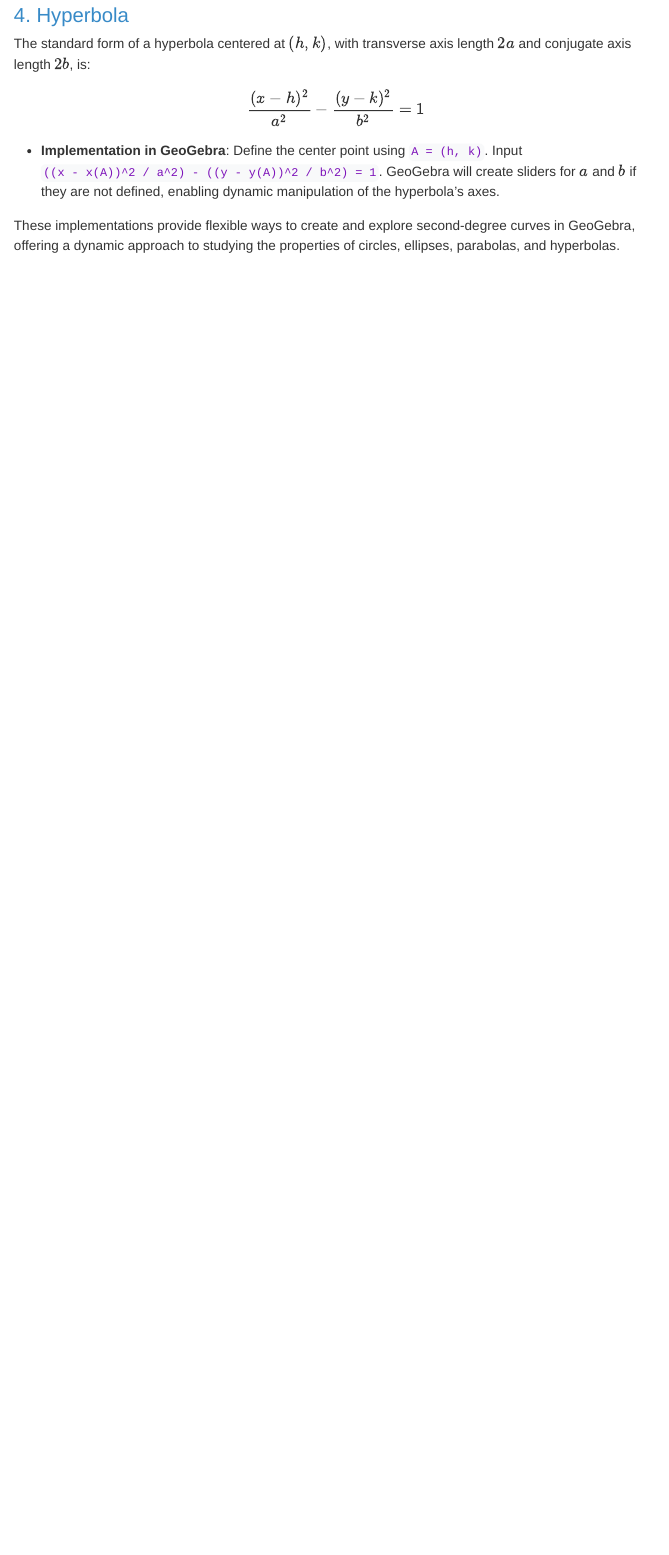
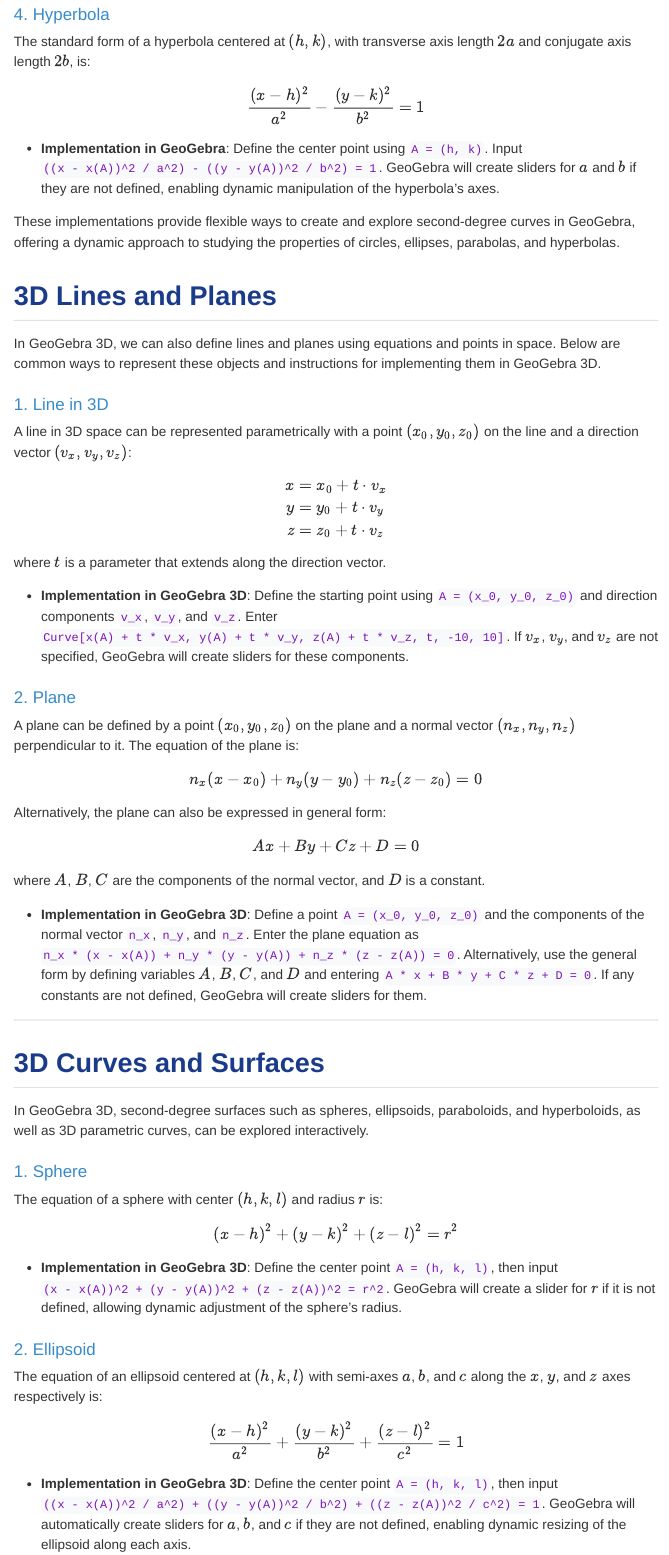
Before and after one commit to dchorazkiewicz/Math-2024-25-Winter, a Quarto document (Lecture_Notes/geogebra.qmd): the page in a window 1100 px wide, from 4740 px down before the commit and from 4680 px down after it, so that both start at the same text. The pictures show the output file Lecture_Notes/geogebra.html that the author committed with the source, opened offline; menus at the side of the page are left out.

Commit message:
geogebra

```diff
--- a/Lecture_Notes/geogebra.qmd
+++ b/Lecture_Notes/geogebra.qmd
@@ -200,3 +200,95 @@ $$
 - **Implementation in GeoGebra**: Define the center point using `A = (h, k)`. Input `((x - x(A))^2 / a^2) - ((y - y(A))^2 / b^2) = 1`. GeoGebra will create sliders for $a$ and $b$ if they are not defined, enabling dynamic manipulation of the hyperbola’s axes.
 
 These implementations provide flexible ways to create and explore second-degree curves in GeoGebra, offering a dynamic approach to studying the properties of circles, ellipses, parabolas, and hyperbolas.
+
+
+## 3D Lines and Planes
+
+In GeoGebra 3D, we can also define lines and planes using equations and points in space. Below are common ways to represent these objects and instructions for implementing them in GeoGebra 3D.
+
+#### 1. Line in 3D
+
+A line in 3D space can be represented parametrically with a point $(x_0, y_0, z_0)$ on the line and a direction vector $(v_x, v_y, v_z)$:
+
+$$
+\begin{align*}
+x &= x_0 + t \cdot v_x \\
+y &= y_0 + t \cdot v_y \\
+z &= z_0 + t \cdot v_z
+\end{align*}
+$$
+
+where $t$ is a parameter that extends along the direction vector.
+
+- **Implementation in GeoGebra 3D**: Define the starting point using `A = (x_0, y_0, z_0)` and direction components `v_x`, `v_y`, and `v_z`. Enter `Curve[x(A) + t * v_x, y(A) + t * v_y, z(A) + t * v_z, t, -10, 10]`. If $v_x$, $v_y$, and $v_z$ are not specified, GeoGebra will create sliders for these components.
+
+#### 2. Plane
+
+A plane can be defined by a point $(x_0, y_0, z_0)$ on the plane and a normal vector $(n_x, n_y, n_z)$ perpendicular to it. The equation of the plane is:
+
+$$
+n_x(x - x_0) + n_y(y - y_0) + n_z(z - z_0) = 0
+$$
+
+Alternatively, the plane can also be expressed in general form:
+
+$$
+Ax + By + Cz + D = 0
+$$
+
+where $A$, $B$, $C$ are the components of the normal vector, and $D$ is a constant.
+
+- **Implementation in GeoGebra 3D**: Define a point `A = (x_0, y_0, z_0)` and the components of the normal vector `n_x`, `n_y`, and `n_z`. Enter the plane equation as `n_x * (x - x(A)) + n_y * (y - y(A)) + n_z * (z - z(A)) = 0`. Alternatively, use the general form by defining variables $A$, $B$, $C$, and $D$ and entering `A * x + B * y + C * z + D = 0`. If any constants are not defined, GeoGebra will create sliders for them.
+
+---
+
+## 3D Curves and Surfaces
+
+In GeoGebra 3D, second-degree surfaces such as spheres, ellipsoids, paraboloids, and hyperboloids, as well as 3D parametric curves, can be explored interactively.
+
+#### 1. Sphere
+
+The equation of a sphere with center $(h, k, l)$ and radius $r$ is:
+
+$$
+(x - h)^2 + (y - k)^2 + (z - l)^2 = r^2
+$$
+
+- **Implementation in GeoGebra 3D**: Define the center point `A = (h, k, l)`, then input `(x - x(A))^2 + (y - y(A))^2 + (z - z(A))^2 = r^2`. GeoGebra will create a slider for $r$ if it is not defined, allowing dynamic adjustment of the sphere’s radius.
+
+#### 2. Ellipsoid
+
+The equation of an ellipsoid centered at $(h, k, l)$ with semi-axes $a$, $b$, and $c$ along the $x$, $y$, and $z$ axes respectively is:
+
+$$
+\frac{(x - h)^2}{a^2} + \frac{(y - k)^2}{b^2} + \frac{(z - l)^2}{c^2} = 1
+$$
+
+- **Implementation in GeoGebra 3D**: Define the center point `A = (h, k, l)`, then input `((x - x(A))^2 / a^2) + ((y - y(A))^2 / b^2) + ((z - z(A))^2 / c^2) = 1`. GeoGebra will automatically create sliders for $a$, $b$, and $c$ if they are not defined, enabling dynamic resizing of the ellipsoid along each axis.
+
+#### 3. Paraboloid
+
+A paraboloid with vertex at $(h, k, l)$ and parameter $p$ (opening along the $z$-axis) is given by:
+
+$$
+z - l = \frac{1}{4p} \left( (x - h)^2 + (y - k)^2 \right)
+$$
+
+- **Implementation in GeoGebra 3D**: Define the vertex point `A = (h, k, l)`. Then input `z - z(A) = (1 / (4 * p)) * ((x - x(A))^2 + (y - y(A))^2)`. GeoGebra will create a slider for $p$ if it is not defined, allowing adjustment of the paraboloid’s curvature.
+
+#### 4. Hyperboloid of One Sheet
+
+The equation of a hyperboloid of one sheet centered at $(h, k, l)$ with semi-axes $a$, $b$, and $c$ is:
+
+$$
+\frac{(x - h)^2}{a^2} + \frac{(y - k)^2}{b^2} - \frac{(z - l)^2}{c^2} = 1
+$$
+
+- **Implementation in GeoGebra 3D**: Define the center point `A = (h, k, l)`. Enter `((x - x(A))^2 / a^2) + ((y - y(A))^2 / b^2) - ((z - z(A))^2 / c^2) = 1`. GeoGebra will create sliders for $a$, $b$, and $c$ if they are not specified, enabling interactive manipulation of the hyperboloid’s dimensions.
+
+#### 5. Parametric Curve in 3D
+
+A 3D curve can be defined parametrically with a parameter $t$, as follows:
+
+$$
+\begin{align*}
@@ -202,0 +298 @@ These implementations provide flexible ways to create and explore second-degree
+\end{align*}
```
Also changed, not shown: Lecture_Notes/geogebra.html, Lecture_Notes/geogebra.qmd (10 more changed lines).
